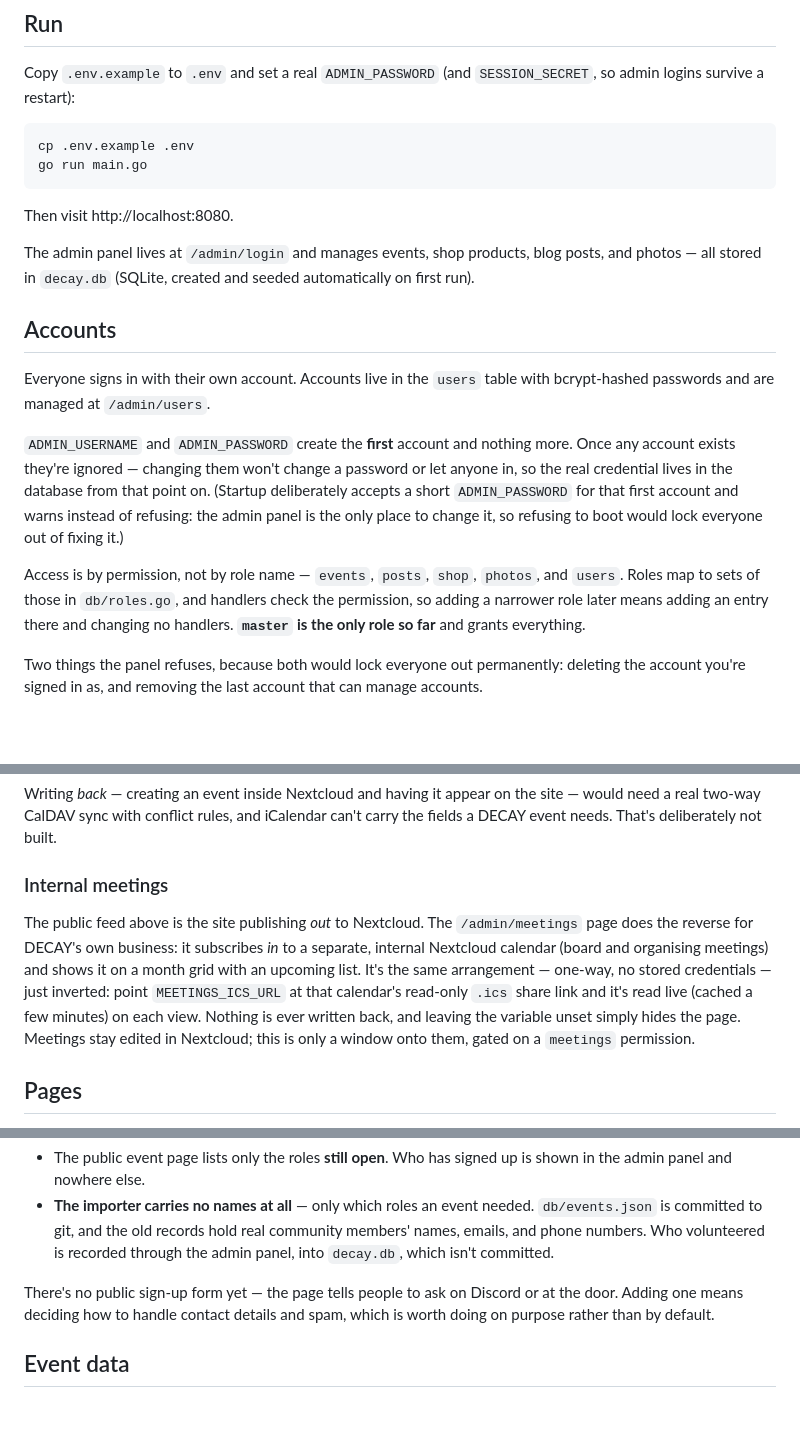
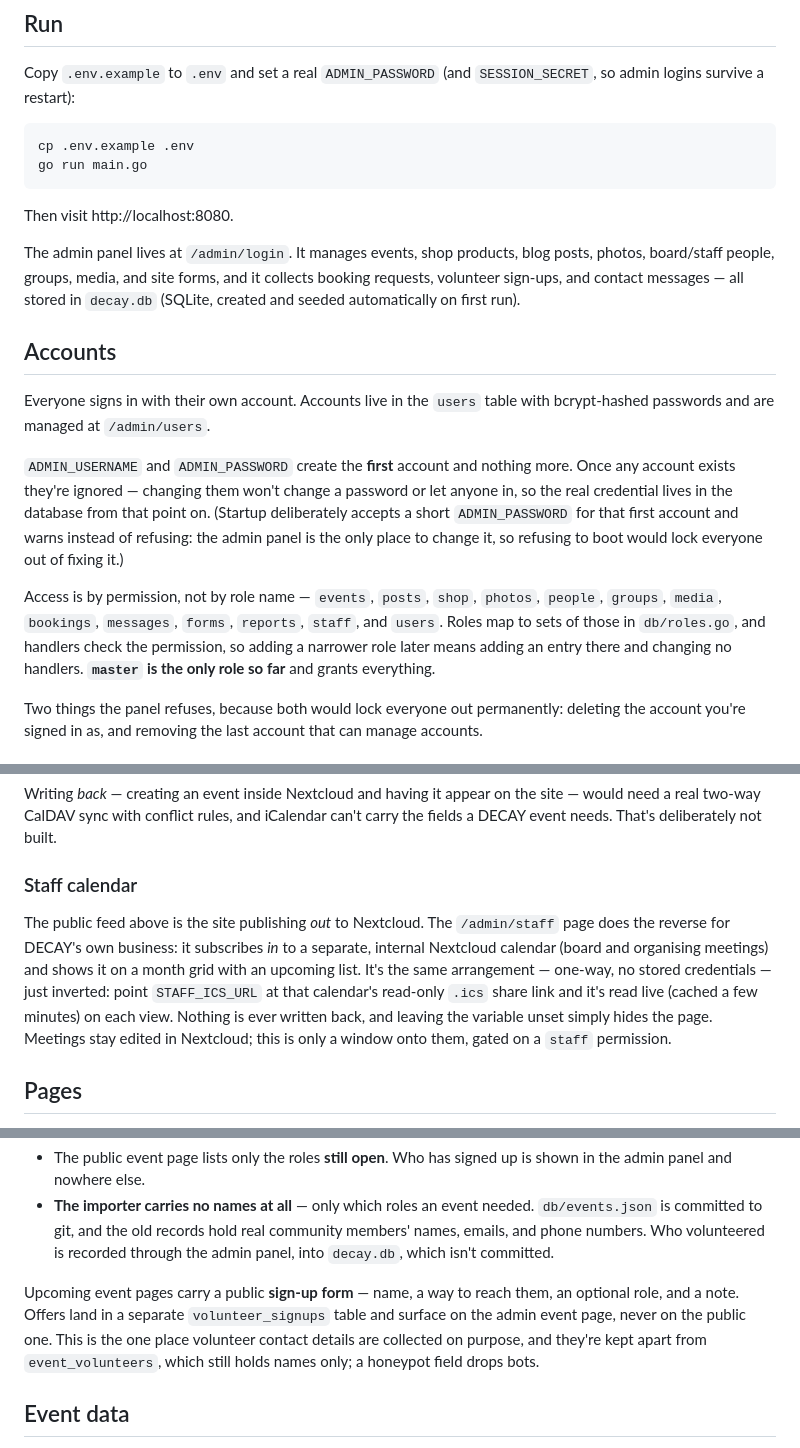
Before and after one commit to vwjake/decay-main, a Markdown page: README.md, 3 parts joined by grey strips. Rendered like a GitHub page; blank space fills up the shorter version.

Commit message:
Freshen README for features added since it was written
- Broaden the admin-panel summary and the permission list (five perms
  listed, thirteen now exist)
- Rename the "Internal meetings" section to "Staff calendar"
  (/admin/staff, STAFF_ICS_URL, staff permission)
- Replace the "no sign-up form yet" note with the public volunteer
  sign-up form that now exists
- Fix the meetings/ -> staff/ package line and add embed/ and mail/

Co-Authored-By: Claude Opus 4.8 <noreply@anthropic.com>

```diff
--- a/README.md
+++ b/README.md
@@ -16,9 +16,11 @@ go run main.go
 
 Then visit http://localhost:8080.
 
-The admin panel lives at `/admin/login` and manages events, shop
-products, blog posts, and photos — all stored in `decay.db` (SQLite,
-created and seeded automatically on first run).
+The admin panel lives at `/admin/login`. It manages events, shop
+products, blog posts, photos, board/staff people, groups, media, and
+site forms, and it collects booking requests, volunteer sign-ups, and
+contact messages — all stored in `decay.db` (SQLite, created and seeded
+automatically on first run).
 
 ## Accounts
 
@@ -34,10 +36,11 @@ the admin panel is the only place to change it, so refusing to boot would
 lock everyone out of fixing it.)
 
 Access is by permission, not by role name — `events`, `posts`, `shop`,
-`photos`, and `users`. Roles map to sets of those in `db/roles.go`, and
-handlers check the permission, so adding a narrower role later means
-adding an entry there and changing no handlers. **`master` is the only
-role so far** and grants everything.
+`photos`, `people`, `groups`, `media`, `bookings`, `messages`, `forms`,
+`reports`, `staff`, and `users`. Roles map to sets of those in
+`db/roles.go`, and handlers check the permission, so adding a narrower
+role later means adding an entry there and changing no handlers.
+**`master` is the only role so far** and grants everything.
 
 Two things the panel refuses, because both would lock everyone out
 permanently: deleting the account you're signed in as, and removing the
@@ -115,18 +118,18 @@ on the site — would need a real two-way CalDAV sync with conflict rules,
 and iCalendar can't carry the fields a DECAY event needs. That's
 deliberately not built.
 
-### Internal meetings
+### Staff calendar
 
 The public feed above is the site publishing *out* to Nextcloud. The
-`/admin/meetings` page does the reverse for DECAY's own business: it
+`/admin/staff` page does the reverse for DECAY's own business: it
 subscribes *in* to a separate, internal Nextcloud calendar (board and
 organising meetings) and shows it on a month grid with an upcoming list.
 It's the same arrangement — one-way, no stored credentials — just
-inverted: point `MEETINGS_ICS_URL` at that calendar's read-only `.ics`
+inverted: point `STAFF_ICS_URL` at that calendar's read-only `.ics`
 share link and it's read live (cached a few minutes) on each view.
 Nothing is ever written back, and leaving the variable unset simply hides
 the page. Meetings stay edited in Nextcloud; this is only a window onto
-them, gated on a `meetings` permission.
+them, gated on a `staff` permission.
 
 ## Pages
 
@@ -181,10 +184,12 @@ cleanup, promote. A row existing means the job is needed; an empty
   volunteered is recorded through the admin panel, into `decay.db`, which
   isn't committed.
 
-There's no public sign-up form yet — the page tells people to ask on
-Discord or at the door. Adding one means deciding how to handle contact
-details and spam, which is worth doing on purpose rather than by
-default.
+Upcoming event pages carry a public **sign-up form** — name, a way to
+reach them, an optional role, and a note. Offers land in a separate
+`volunteer_signups` table and surface on the admin event page, never on
+the public one. This is the one place volunteer contact details are
+collected on purpose, and they're kept apart from `event_volunteers`,
+which still holds names only; a honeypot field drops bots.
 
 ## Event data
 
```
Also changed, not shown: other parts of README.md (+3 -1 lines).
